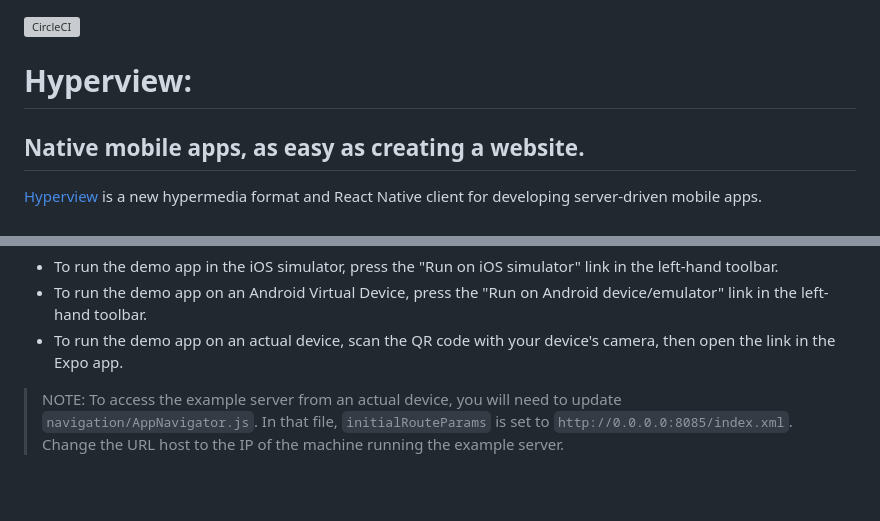
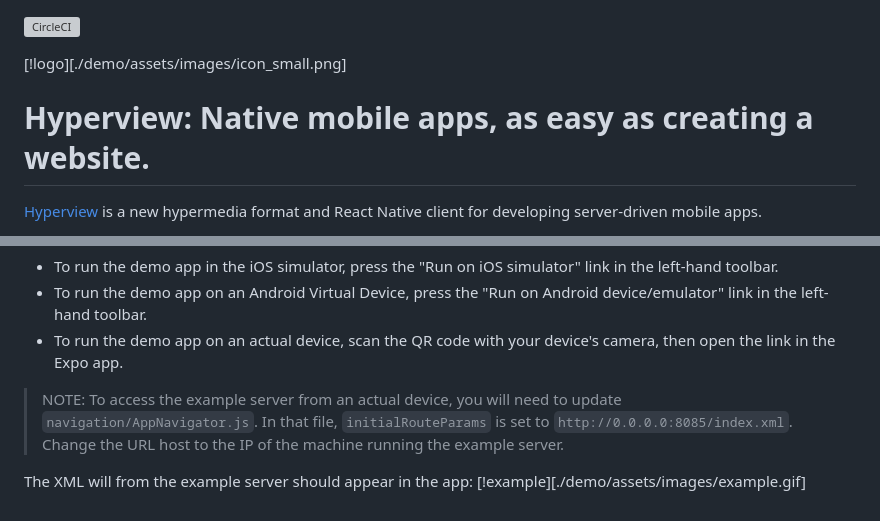
Before and after one commit to Instawork/hyperview, a Markdown page: README.md, 2 parts joined by grey strips. GitHub-like rendering; blank space fills up the shorter version; grey boxes are pictures that could not be loaded.

Commit message:
add images

```diff
--- a/README.md
+++ b/README.md
@@ -1,7 +1,7 @@
 [![CircleCI](https://circleci.com/gh/Instawork/hyperview.svg?style=svg)](https://circleci.com/gh/Instawork/hyperview)
 
-# Hyperview:
-## Native mobile apps, as easy as creating a website.
+[!logo][./demo/assets/images/icon_small.png]
+# Hyperview: Native mobile apps, as easy as creating a website.
 
 [Hyperview](https://hyperview.org) is a new hypermedia format and React Native client for developing server-driven mobile apps.
 
@@ -54,3 +54,6 @@ The development server should open a webpage (http://localhost:19002) that shows
 - To run the demo app on an Android Virtual Device, press the "Run on Android device/emulator" link in the left-hand toolbar.
 - To run the demo app on an actual device, scan the QR code with your device's camera, then open the link in the Expo app.
 > NOTE: To access the example server from an actual device, you will need to update `navigation/AppNavigator.js`. In that file, `initialRouteParams` is set to `http://0.0.0.0:8085/index.xml`. Change the URL host to the IP of the machine running the example server.
+
+The XML will from the example server should appear in the app:
+[!example][./demo/assets/images/example.gif]
```
Also changed, not shown: demo/assets/images/example.gif (added), demo/assets/images/icon_small.png (added).
